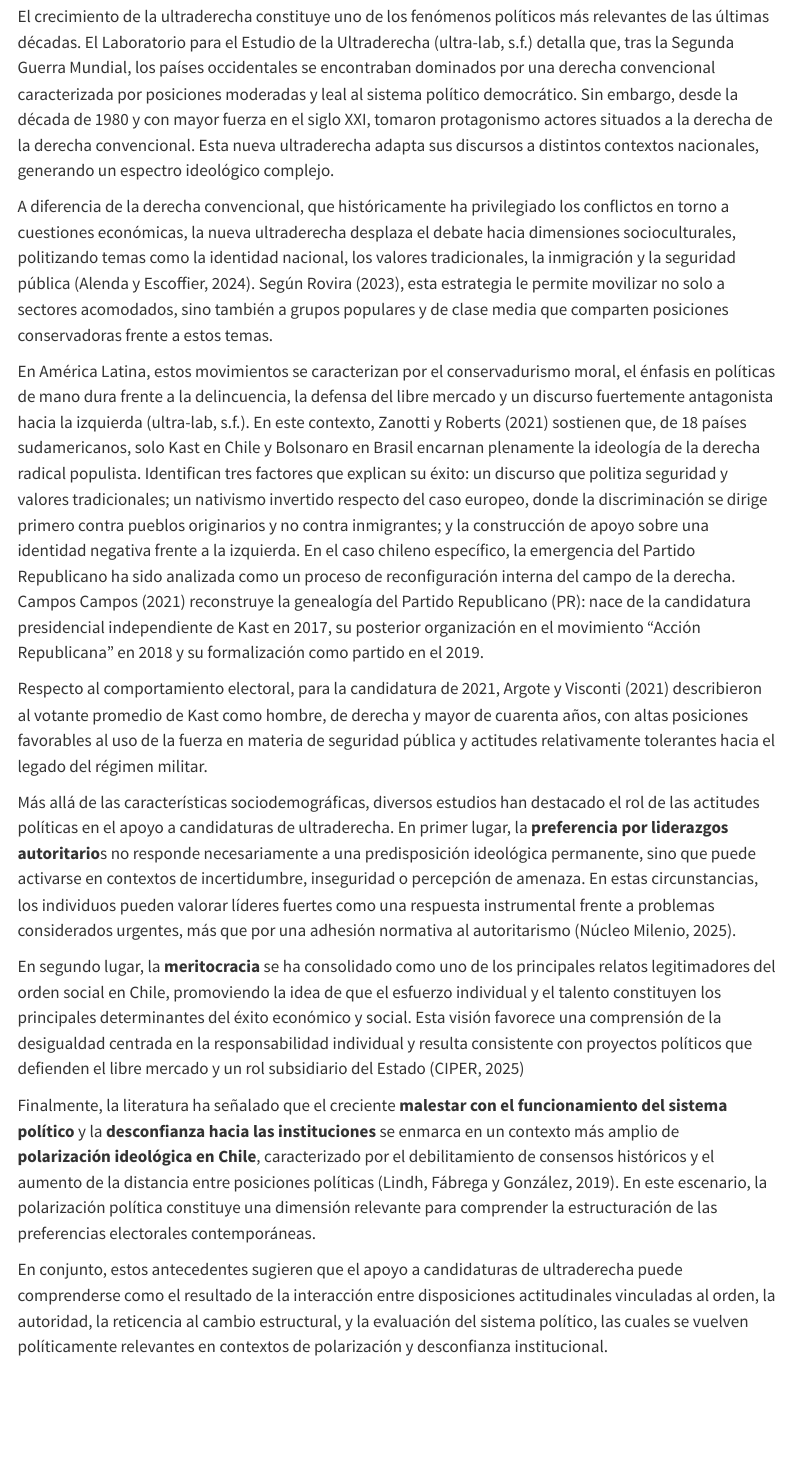
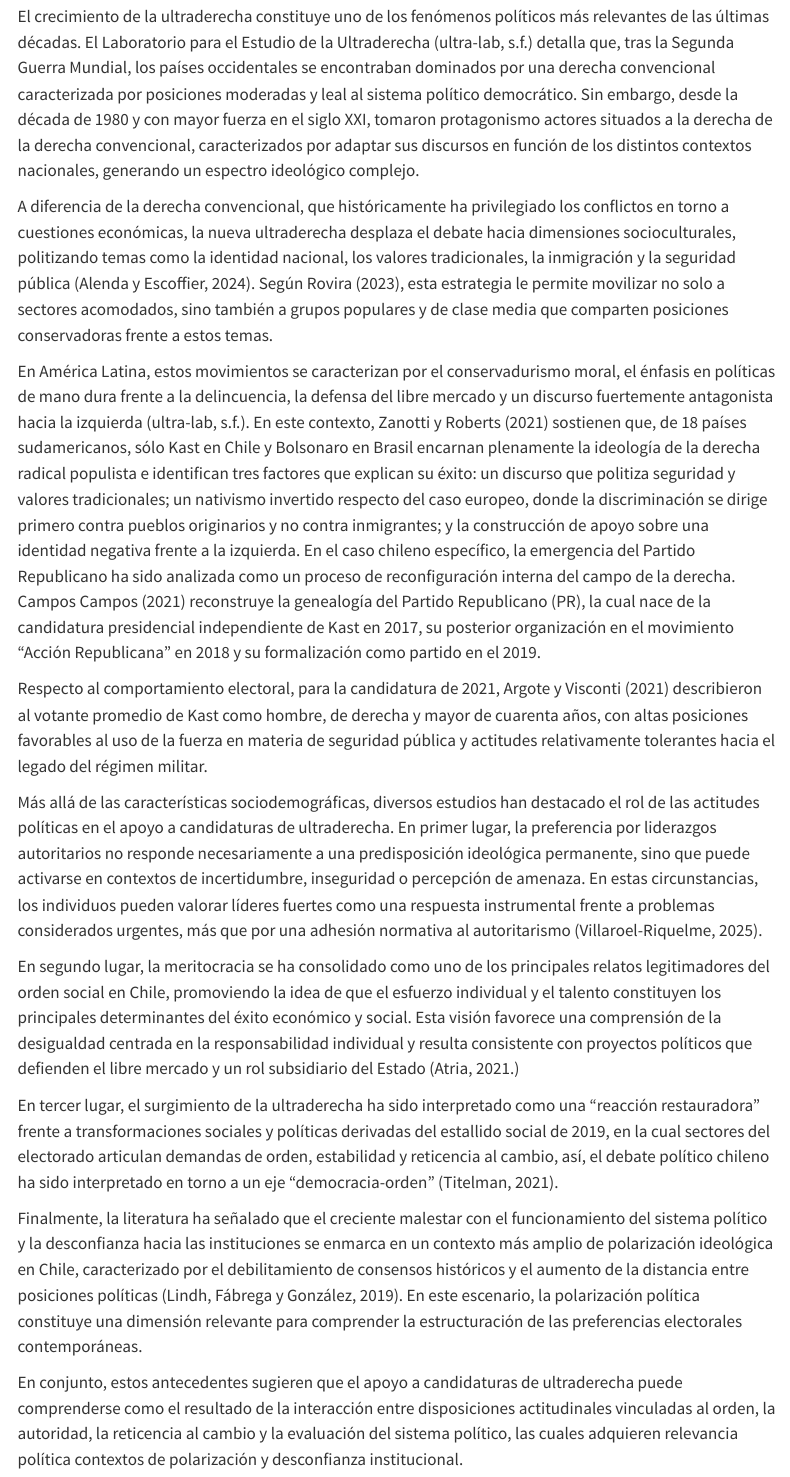
Before and after one commit to pipoowo/CSA-Trabajo2, a Quarto document (02-antecedentes.qmd): the page in a window 1100 px wide, from 110 px down. Rendered offline with R 4.5, knitr and Pandoc in place of Quarto, with nearby package versions; menus at the side of the page are left out.

Commit message:
antecedentes

```diff
--- a/02-antecedentes.qmd
+++ b/02-antecedentes.qmd
@@ -4,19 +4,21 @@ title: "Antecedentes"
 
 Respaldo teórico y empírico de la investigación
 
-El crecimiento de la ultraderecha constituye uno de los fenómenos políticos más relevantes de las últimas décadas. El Laboratorio para el Estudio de la Ultraderecha (ultra-lab, s.f.) detalla que, tras la Segunda Guerra Mundial, los países occidentales se encontraban dominados por una derecha convencional caracterizada por posiciones moderadas y leal al sistema político democrático. Sin embargo, desde la década de 1980 y con mayor fuerza en el siglo XXI, tomaron protagonismo actores situados a la derecha de la derecha convencional. Esta nueva ultraderecha adapta sus discursos a distintos contextos nacionales, generando un espectro ideológico complejo.
+El crecimiento de la ultraderecha constituye uno de los fenómenos políticos más relevantes de las últimas décadas. El Laboratorio para el Estudio de la Ultraderecha (ultra-lab, s.f.) detalla que, tras la Segunda Guerra Mundial, los países occidentales se encontraban dominados por una derecha convencional caracterizada por posiciones moderadas y leal al sistema político democrático. Sin embargo, desde la década de 1980 y con mayor fuerza en el siglo XXI, tomaron protagonismo actores situados a la derecha de la derecha convencional, caracterizados por adaptar sus discursos en función de los distintos contextos nacionales, generando un espectro ideológico complejo.
 
 A diferencia de la derecha convencional, que históricamente ha privilegiado los conflictos en torno a cuestiones económicas, la nueva ultraderecha desplaza el debate hacia dimensiones socioculturales, politizando temas como la identidad nacional, los valores tradicionales, la inmigración y la seguridad pública (Alenda y Escoffier, 2024). Según Rovira (2023), esta estrategia le permite movilizar no solo a sectores acomodados, sino también a grupos populares y de clase media que comparten posiciones conservadoras frente a estos temas.
 
-En América Latina, estos movimientos se caracterizan por el conservadurismo moral, el énfasis en políticas de mano dura frente a la delincuencia, la defensa del libre mercado y un discurso fuertemente antagonista hacia la izquierda (ultra-lab, s.f.). En este contexto, Zanotti y Roberts (2021) sostienen que, de 18 países sudamericanos, solo Kast en Chile y Bolsonaro en Brasil encarnan plenamente la ideología de la derecha radical populista. Identifican tres factores que explican su éxito: un discurso que politiza seguridad y valores tradicionales; un nativismo invertido respecto del caso europeo, donde la discriminación se dirige primero contra pueblos originarios y no contra inmigrantes; y la construcción de apoyo sobre una identidad negativa frente a la izquierda.
-En el caso chileno específico, la emergencia del Partido Republicano ha sido analizada como un proceso de reconfiguración interna del campo de la derecha. Campos Campos (2021) reconstruye la genealogía del Partido Republicano (PR): nace de la candidatura presidencial independiente de Kast en 2017, su posterior organización en el movimiento “Acción Republicana” en 2018 y su formalización como partido en el 2019.
+En América Latina, estos movimientos se caracterizan por el conservadurismo moral, el énfasis en políticas de mano dura frente a la delincuencia, la defensa del libre mercado y un discurso fuertemente antagonista hacia la izquierda (ultra-lab, s.f.). En este contexto, Zanotti y Roberts (2021) sostienen que, de 18 países sudamericanos, sólo Kast en Chile y Bolsonaro en Brasil encarnan plenamente la ideología de la derecha radical populista e identifican tres factores que explican su éxito: un discurso que politiza seguridad y valores tradicionales; un nativismo invertido respecto del caso europeo, donde la discriminación se dirige primero contra pueblos originarios y no contra inmigrantes; y la construcción de apoyo sobre una identidad negativa frente a la izquierda.
+En el caso chileno específico, la emergencia del Partido Republicano ha sido analizada como un proceso de reconfiguración interna del campo de la derecha. Campos Campos (2021) reconstruye la genealogía del Partido Republicano (PR), la cual nace de la candidatura presidencial independiente de Kast en 2017, su posterior organización en el movimiento “Acción Republicana” en 2018 y su formalización como partido en el 2019.
 
 Respecto al comportamiento electoral, para la candidatura de 2021, Argote y Visconti (2021) describieron al votante promedio de Kast como hombre, de derecha y mayor de cuarenta años, con altas posiciones favorables al uso de la fuerza en materia de seguridad pública y actitudes relativamente tolerantes hacia el legado del régimen militar.
 
-Más allá de las características sociodemográficas, diversos estudios han destacado el rol de las actitudes políticas en el apoyo a candidaturas de ultraderecha. En primer lugar, la **preferencia por liderazgos autoritario**s no responde necesariamente a una predisposición ideológica permanente, sino que puede activarse en contextos de incertidumbre, inseguridad o percepción de amenaza. En estas circunstancias, los individuos pueden valorar líderes fuertes como una respuesta instrumental frente a problemas considerados urgentes, más que por una adhesión normativa al autoritarismo (Núcleo Milenio, 2025).
+Más allá de las características sociodemográficas, diversos estudios han destacado el rol de las actitudes políticas en el apoyo a candidaturas de ultraderecha. En primer lugar, la preferencia por liderazgos autoritarios no responde necesariamente a una predisposición ideológica permanente, sino que puede activarse en contextos de incertidumbre, inseguridad o percepción de amenaza. En estas circunstancias, los individuos pueden valorar líderes fuertes como una respuesta instrumental frente a problemas considerados urgentes, más que por una adhesión normativa al autoritarismo (Villaroel-Riquelme, 2025).
 
-En segundo lugar, la **meritocracia** se ha consolidado como uno de los principales relatos legitimadores del orden social en Chile, promoviendo la idea de que el esfuerzo individual y el talento constituyen los principales determinantes del éxito económico y social. Esta visión favorece una comprensión de la desigualdad centrada en la responsabilidad individual y resulta consistente con proyectos políticos que defienden el libre mercado y un rol subsidiario del Estado (CIPER, 2025)
+En segundo lugar, la meritocracia se ha consolidado como uno de los principales relatos legitimadores del orden social en Chile, promoviendo la idea de que el esfuerzo individual y el talento constituyen los principales determinantes del éxito económico y social. Esta visión favorece una comprensión de la desigualdad centrada en la responsabilidad individual y resulta consistente con proyectos políticos que defienden el libre mercado y un rol subsidiario del Estado (Atria, 2021.)
 
-Finalmente, la literatura ha señalado que el creciente **malestar con el funcionamiento del sistema político** y la **desconfianza hacia las instituciones** se enmarca en un contexto más amplio de **polarización ideológica en Chile**, caracterizado por el debilitamiento de consensos históricos y el aumento de la distancia entre posiciones políticas (Lindh, Fábrega y González, 2019). En este escenario, la polarización política constituye una dimensión relevante para comprender la estructuración de las preferencias electorales contemporáneas.
+En tercer lugar, el surgimiento de la ultraderecha ha sido interpretado como una “reacción restauradora” frente a transformaciones sociales y políticas derivadas del estallido social de 2019, en la cual sectores del electorado articulan demandas de orden, estabilidad y reticencia al cambio, así, el debate político chileno ha sido interpretado en torno a un eje “democracia-orden” (Titelman, 2021).
 
-En conjunto, estos antecedentes sugieren que el apoyo a candidaturas de ultraderecha puede comprenderse como el resultado de la interacción entre disposiciones actitudinales vinculadas al orden, la autoridad, la reticencia al cambio estructural, y la evaluación del sistema político, las cuales se vuelven políticamente relevantes en contextos de polarización y desconfianza institucional.
+Finalmente, la literatura ha señalado que el creciente malestar con el funcionamiento del sistema político y la desconfianza hacia las instituciones se enmarca en un contexto más amplio de polarización ideológica en Chile, caracterizado por el debilitamiento de consensos históricos y el aumento de la distancia entre posiciones políticas (Lindh, Fábrega y González, 2019). En este escenario, la polarización política constituye una dimensión relevante para comprender la estructuración de las preferencias electorales contemporáneas.
+
+En conjunto, estos antecedentes sugieren que el apoyo a candidaturas de ultraderecha puede comprenderse como el resultado de la interacción entre disposiciones actitudinales vinculadas al orden, la autoridad, la reticencia al cambio y la evaluación del sistema político, las cuales adquieren relevancia política contextos de polarización y desconfianza institucional.
```
